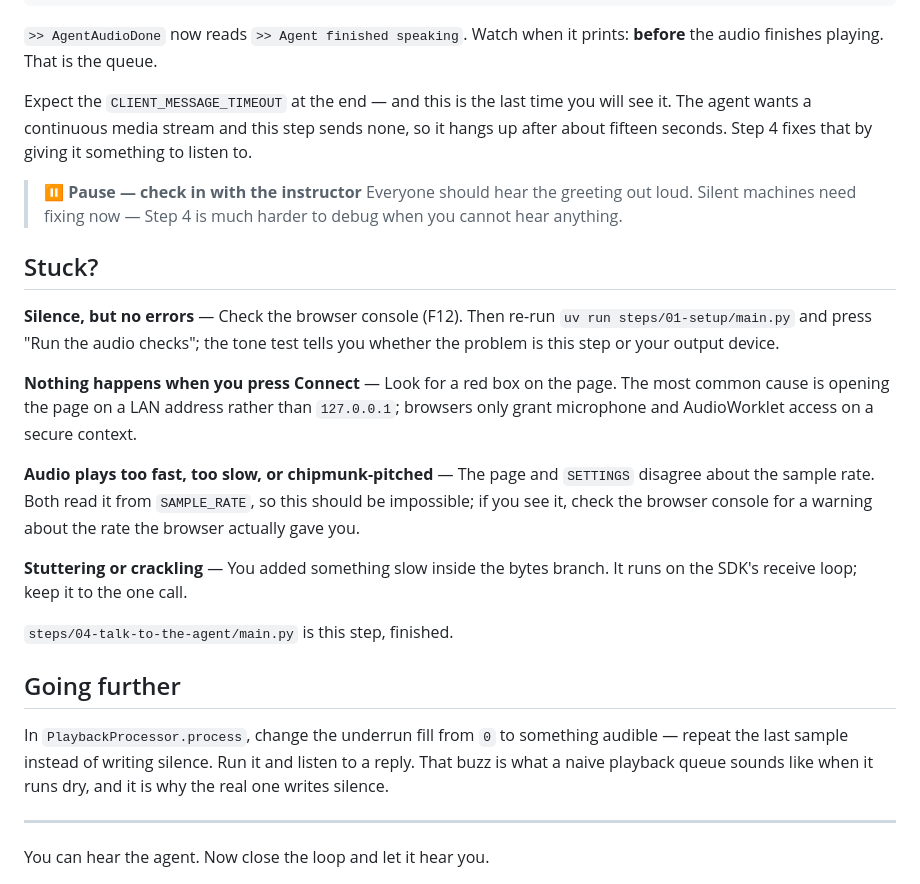
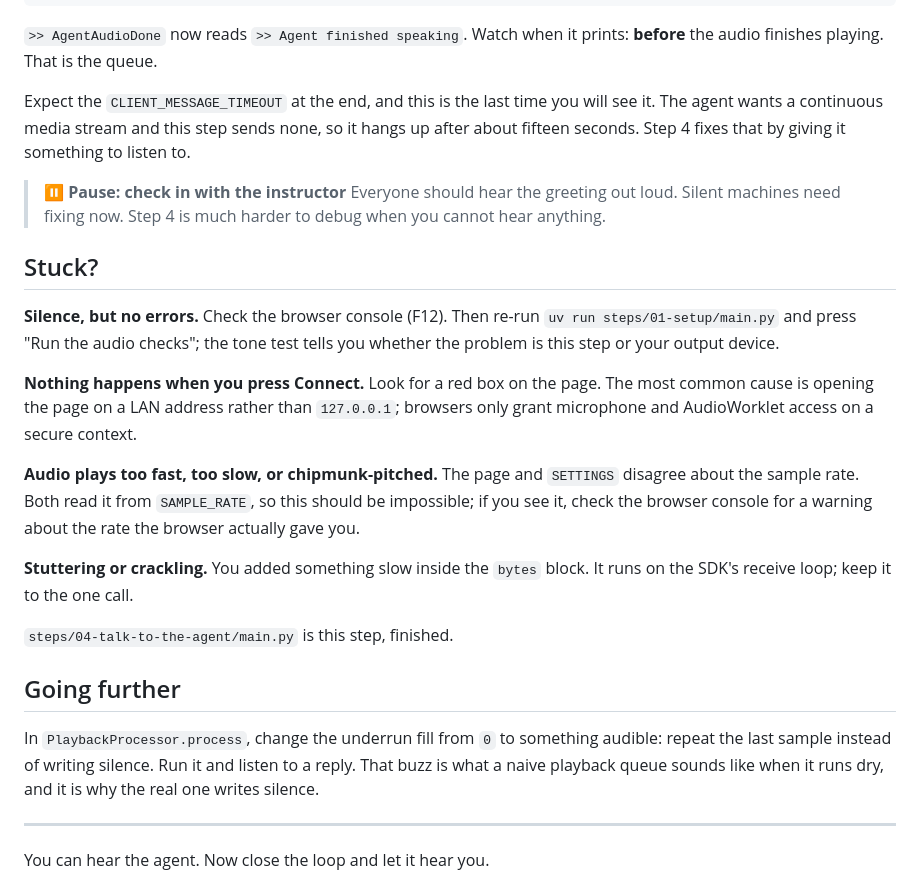
Before and after one commit to deepgram-devs/deepgram-workshop-py, a Markdown page: steps/03-hear-the-agent/LAB.md, the part around one of its changes. Rendered like a GitHub page.

```diff
--- a/steps/03-hear-the-agent/LAB.md
+++ b/steps/03-hear-the-agent/LAB.md
@@ -68,26 +68,26 @@ You hear the greeting spoken aloud, the transcript appears on the page, and the
 
 `>> AgentAudioDone` now reads `>> Agent finished speaking`. Watch when it prints: **before** the audio finishes playing. That is the queue.
 
-Expect the `CLIENT_MESSAGE_TIMEOUT` at the end — and this is the last time you will see it. The agent wants a continuous media stream and this step sends none, so it hangs up after about fifteen seconds. Step 4 fixes that by giving it something to listen to.
+Expect the `CLIENT_MESSAGE_TIMEOUT` at the end, and this is the last time you will see it. The agent wants a continuous media stream and this step sends none, so it hangs up after about fifteen seconds. Step 4 fixes that by giving it something to listen to.
 
-> **⏸ Pause — check in with the instructor**
-> Everyone should hear the greeting out loud. Silent machines need fixing now — Step 4 is much harder to debug when you cannot hear anything.
+> **⏸ Pause: check in with the instructor**
+> Everyone should hear the greeting out loud. Silent machines need fixing now. Step 4 is much harder to debug when you cannot hear anything.
 
 ## Stuck?
 
-**Silence, but no errors** — Check the browser console (F12). Then re-run `uv run steps/01-setup/main.py` and press "Run the audio checks"; the tone test tells you whether the problem is this step or your output device.
+**Silence, but no errors.** Check the browser console (F12). Then re-run `uv run steps/01-setup/main.py` and press "Run the audio checks"; the tone test tells you whether the problem is this step or your output device.
 
-**Nothing happens when you press Connect** — Look for a red box on the page. The most common cause is opening the page on a LAN address rather than `127.0.0.1`; browsers only grant microphone and AudioWorklet access on a secure context.
+**Nothing happens when you press Connect.** Look for a red box on the page. The most common cause is opening the page on a LAN address rather than `127.0.0.1`; browsers only grant microphone and AudioWorklet access on a secure context.
 
-**Audio plays too fast, too slow, or chipmunk-pitched** — The page and `SETTINGS` disagree about the sample rate. Both read it from `SAMPLE_RATE`, so this should be impossible; if you see it, check the browser console for a warning about the rate the browser actually gave you.
+**Audio plays too fast, too slow, or chipmunk-pitched.** The page and `SETTINGS` disagree about the sample rate. Both read it from `SAMPLE_RATE`, so this should be impossible; if you see it, check the browser console for a warning about the rate the browser actually gave you.
 
-**Stuttering or crackling** — You added something slow inside the bytes branch. It runs on the SDK's receive loop; keep it to the one call.
+**Stuttering or crackling.** You added something slow inside the `bytes` block. It runs on the SDK's receive loop; keep it to the one call.
 
 `steps/04-talk-to-the-agent/main.py` is this step, finished.
 
 ## Going further
 
-In `PlaybackProcessor.process`, change the underrun fill from `0` to something audible — repeat the last sample instead of writing silence. Run it and listen to a reply. That buzz is what a naive playback queue sounds like when it runs dry, and it is why the real one writes silence.
+In `PlaybackProcessor.process`, change the underrun fill from `0` to something audible: repeat the last sample instead of writing silence. Run it and listen to a reply. That buzz is what a naive playback queue sounds like when it runs dry, and it is why the real one writes silence.
 
 ---
 
```
Also changed, not shown: other parts of steps/03-hear-the-agent/LAB.md (+12 -12 lines).
